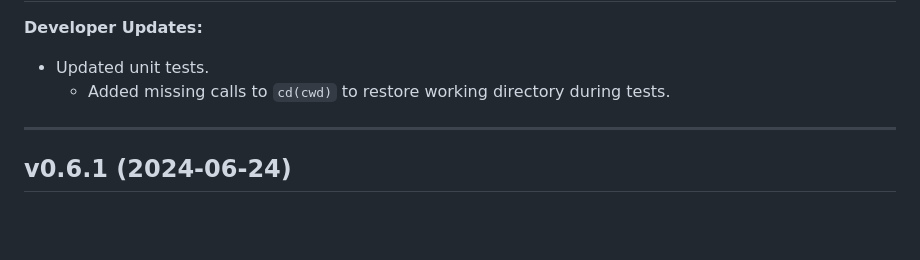
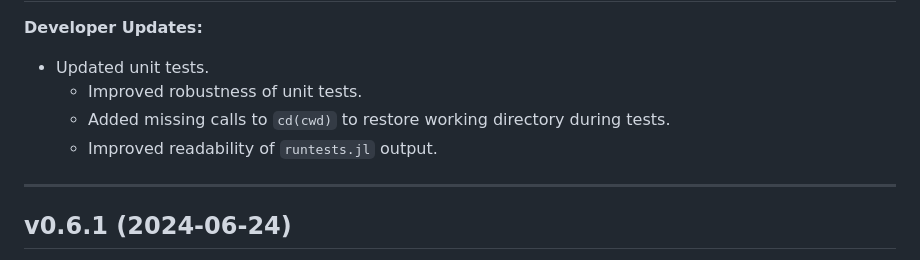
Before and after one commit to velexi-research/TestTools.jl, a Markdown page: NEWS.md, the part around the change. Rendered like a GitHub page; blank space fills up the shorter version.

Commit message:
Update release notes.

```diff
--- a/NEWS.md
+++ b/NEWS.md
@@ -6,7 +6,9 @@ v0.6.2 (2024-06-26)
 -------------------
 **Developer Updates:**
 - Updated unit tests.
+  - Improved robustness of unit tests.
   - Added missing calls to `cd(cwd)` to restore working directory during tests.
+  - Improved readability of `runtests.jl` output.
 
 --------------------------------------------------------------------------------------------
 v0.6.1 (2024-06-24)
```
